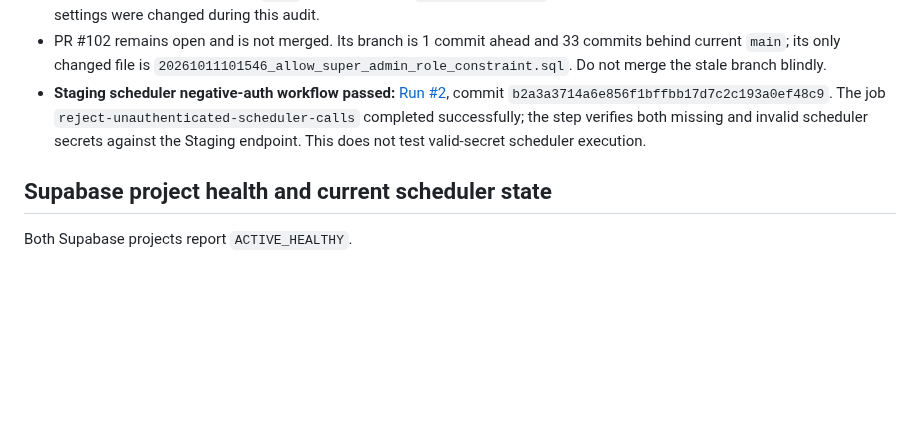
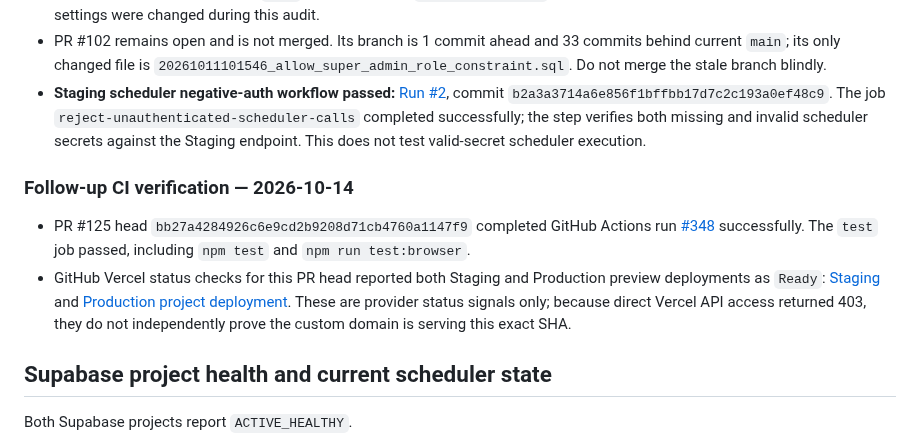
Before and after one commit to enrollment-dot/phoenix-attendance-qr, a Markdown page: docs/verification-status-2026-10-14-followup.md, the part around the change. Rendered like a GitHub page; blank space fills up the shorter version.

Commit message:
docs: record latest CI verification

```diff
--- a/docs/verification-status-2026-10-14-followup.md
+++ b/docs/verification-status-2026-10-14-followup.md
@@ -12,6 +12,11 @@
 - The GitHub branch API reports `main` as unprotected (`protected: false`). This is a repository-governance gap; no repository settings were changed during this audit.
 - PR #102 remains open and is not merged. Its branch is 1 commit ahead and 33 commits behind current `main`; its only changed file is `20261011101546_allow_super_admin_role_constraint.sql`. Do not merge the stale branch blindly.
 - **Staging scheduler negative-auth workflow passed:** [Run #2](https://github.com/enrollment-dot/phoenix-attendance-qr/actions/runs/38521682488), commit `b2a3a3714a6e856f1bffbb17d7c2c193a0ef48c9`. The job `reject-unauthenticated-scheduler-calls` completed successfully; the step verifies both missing and invalid scheduler secrets against the Staging endpoint. This does not test valid-secret scheduler execution.
+
+### Follow-up CI verification — 2026-10-14
+
+- PR #125 head `bb27a4284926c6e9cd2b9208d71cb4760a1147f9` completed GitHub Actions run [#348](https://github.com/enrollment-dot/phoenix-attendance-qr/actions/runs/38523275512) successfully. The `test` job passed, including `npm test` and `npm run test:browser`.
+- GitHub Vercel status checks for this PR head reported both Staging and Production preview deployments as `Ready`: [Staging](https://vercel.com/chillvibesonlyphyo-9992/phoenix-attendance-rbac-staging/7nRwsgughzG9HbFPgAnjzM7xrikN) and [Production project deployment](https://vercel.com/chillvibesonlyphyo-9992/phoenix-attendance-rbac-production/Gvrv5SQshJggyffZhAWRYSAky1FK). These are provider status signals only; because direct Vercel API access returned 403, they do not independently prove the custom domain is serving this exact SHA.
 
 ## Supabase project health and current scheduler state
 
```
